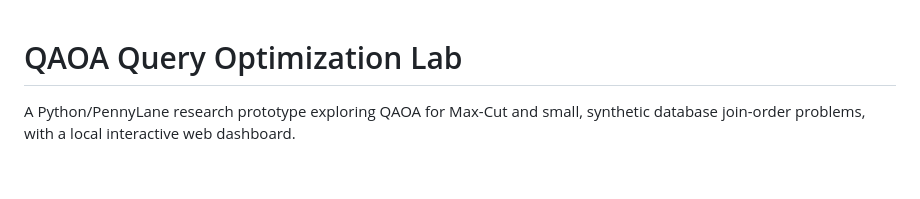
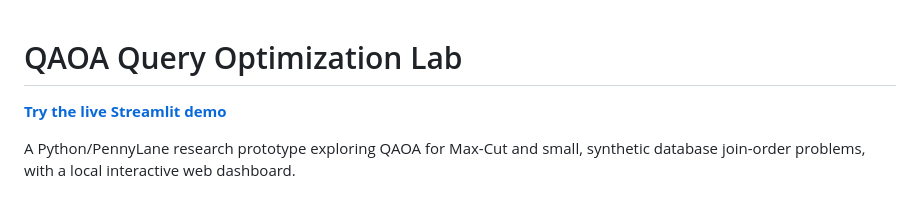
Before and after one commit to kaushickj2008/qaoa-query-optimization-lab, a Markdown page: README.md, the part around the change. Drawn GitHub-style; blank space fills up the shorter version.

Commit message:
Link verified live Streamlit demo from README

```diff
--- a/README.md
+++ b/README.md
@@ -1,4 +1,6 @@
 # QAOA Query Optimization Lab
+
+**[Try the live Streamlit demo](https://quantum-query-optimization-lab.streamlit.app/)**
 
 A Python/PennyLane research prototype exploring QAOA for Max-Cut and small,
 synthetic database join-order problems, with a local interactive web dashboard.
```
